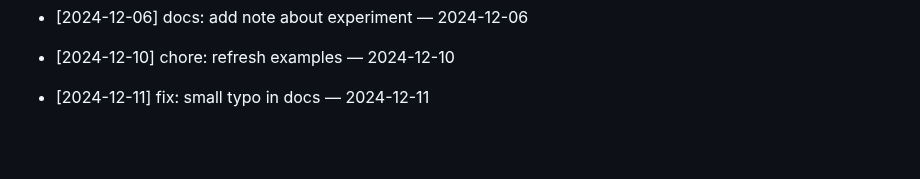
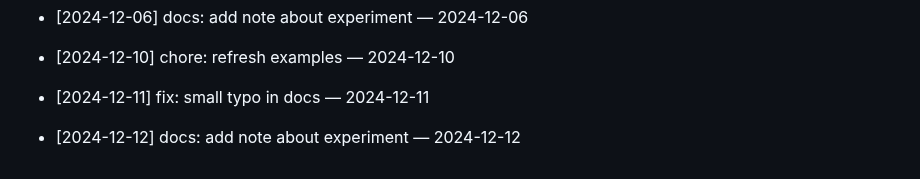
Before and after one commit to ilhomJohn81/devops-2025, a Markdown page: README.md, the part around the change. GitHub-like rendering; blank space fills up the shorter version.

Commit message:
docs: add note about experiment — 2024-12-12

```diff
--- a/README.md
+++ b/README.md
@@ -502,3 +502,5 @@ Git workflow to reconcile your branch with main
 - [2024-12-10] chore: refresh examples — 2024-12-10
 
 - [2024-12-11] fix: small typo in docs — 2024-12-11
+
+- [2024-12-12] docs: add note about experiment — 2024-12-12
```
